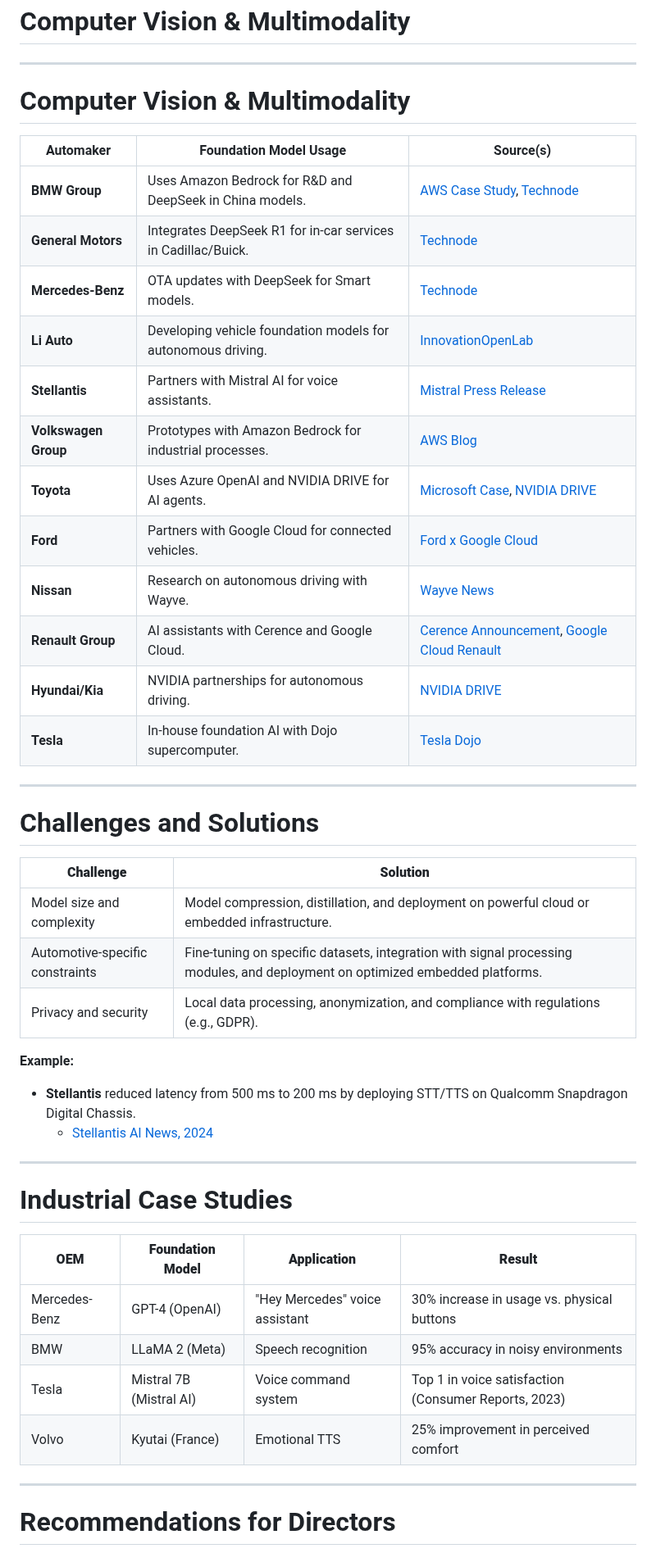
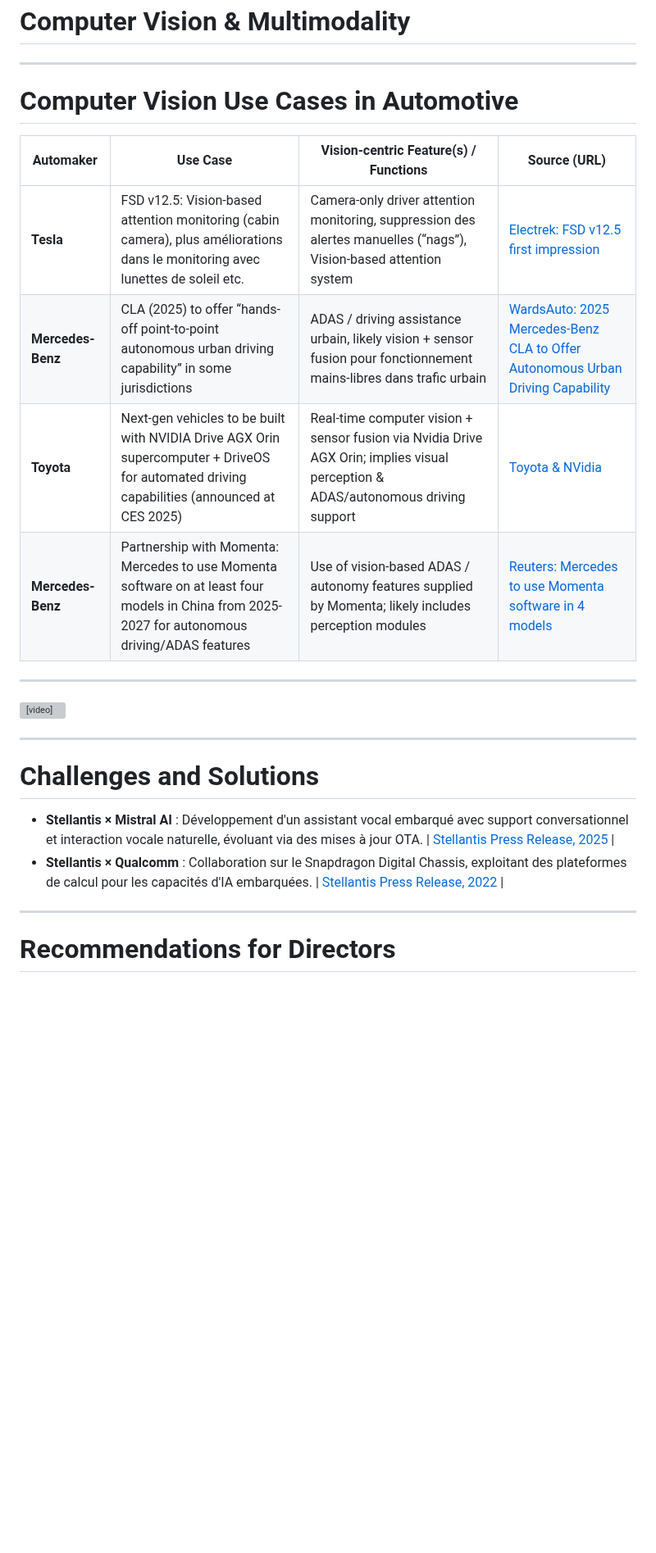
Before and after one commit to famibelle/AISeminar, a Markdown page: ai_seminar_slides.md, the part around one of its changes. Shown at 82% size. GitHub-like rendering; blank space fills up the shorter version; grey boxes are pictures that could not be loaded.

Commit message:
updated slides

```diff
--- a/ai_seminar_slides.md
+++ b/ai_seminar_slides.md
@@ -781,48 +785,29 @@ AI deployment strategies should align with specific automotive use cases, balanc
 
 ---
 
-# Computer Vision & Multimodality
-
-| Automaker | Foundation Model Usage | Source(s) |
-|-----------|-------------------------|-----------|
-| **BMW Group** | Uses Amazon Bedrock for R&D and DeepSeek in China models. | [AWS Case Study](https://aws.amazon.com/solutions/case-studies/bmw-reinvent-2023-generative-ai/), [Technode](https://technode.com/2025/02/12/general-motors-mercedes-benz-among-first-global-automakers-to-integrate-deepseek-ai-models/) |
-| **General Motors** | Integrates DeepSeek R1 for in-car services in Cadillac/Buick. | [Technode](https://technode.com/2025/02/12/general-motors-mercedes-benz-among-first-global-automakers-to-integrate-deepseek-ai-models/) |
-| **Mercedes-Benz** | OTA updates with DeepSeek for Smart models. | [Technode](https://technode.com/2025/02/12/general-motors-mercedes-benz-among-first-global-automakers-to-integrate-deepseek-ai-models/) |
-| **Li Auto** | Developing vehicle foundation models for autonomous driving. | [InnovationOpenLab](https://www.innovationopenlab.com/news-biz/48514/global-and-china-automotive-ai-foundation-models-and-applications-research-report-2024-2025-capabilities-drive-up-the-performance-of-foundation-models-reasoning-cost-reduction-and-explainability-researchandmarketscom.html) |
-| **Stellantis** | Partners with Mistral AI for voice assistants. | [Mistral Press Release](https://mistral.ai/news/mistral-stellantis-partnership/) |
-| **Volkswagen Group** | Prototypes with Amazon Bedrock for industrial processes. | [AWS Blog](https://aws.amazon.com/blogs/industries/volkswagen-group-and-aws-partner-on-industrial-cloud/) |
-| **Toyota** | Uses Azure OpenAI and NVIDIA DRIVE for AI agents. | [Microsoft Case](https://customers.microsoft.com/en-us/story/1618243091895916311-toyota-manufacturing-azure-openai/), [NVIDIA DRIVE](https://www.nvidia.com/en-us/self-driving-cars/drive-platform/) |
-| **Ford** | Partners with Google Cloud for connected vehicles. | [Ford x Google Cloud](https://cloud.google.com/blog/topics/inside-google-cloud/ford-and-google-enter-strategic-partnership/) |
-| **Nissan** | Research on autonomous driving with Wayve. | [Wayve News](https://wayve.ai/news/nissan-renault-wayve-partnership/) |
-| **Renault Group** | AI assistants with Cerence and Google Cloud. | [Cerence Announcement](https://www.cerence.com/news-releases/news-release-details/cerence-and-renault-group-partner-voice-ai/), [Google Cloud Renault](https://cloud.google.com/customers/renault-group/) |
-| **Hyundai/Kia** | NVIDIA partnerships for autonomous driving. | [NVIDIA DRIVE](https://www.nvidia.com/en-us/self-driving-cars/drive-platform/) |
-| **Tesla** | In-house foundation AI with Dojo supercomputer. | [Tesla Dojo](https://www.tesla.com/AI) |
-
+# Computer Vision Use Cases in Automotive
+
+| Automaker        | Use Case                                                                 | Vision-centric Feature(s) / Functions                                  | Source (URL)                                                                 |
+|------------------|--------------------------------------------------------------------------|------------------------------------------------------------------------|--------------------------------------------------------------------------------|
+| **Tesla**        | FSD v12.5: Vision-based attention monitoring (cabin camera), plus améliorations dans le monitoring avec lunettes de soleil etc. | Camera-only driver attention monitoring, suppression des alertes manuelles (“nags”), Vision-based attention system | [Electrek: FSD v12.5 first impression](https://electrek.co/2024/09/24/tesla-full-self-driving-v12-5-first-impression-more-natural-dangerous/)  |
+| **Mercedes-Benz** | CLA (2025) to offer “hands-off point-to-point autonomous urban driving capability” in some jurisdictions | ADAS / driving assistance urbain, likely vision + sensor fusion pour fonctionnement mains-libres dans trafic urbain                      | [WardsAuto: 2025 Mercedes-Benz CLA to Offer Autonomous Urban Driving Capability](https://www.wardsauto.com/autonomous-adas/2025-mercedes-benz-cla-to-offer-autonomous-urban-driving-capability)  |
+| **Toyota**        | Next-gen vehicles to be built with NVIDIA Drive AGX Orin supercomputer + DriveOS for automated driving capabilities (announced at CES 2025) | Real-time computer vision + sensor fusion via Nvidia Drive AGX Orin; implies visual perception & ADAS/autonomous driving support | [Toyota & NVidia](https://techstory.in/toyota-teams-up-with-nvidia-for-next-gen-automated-driving-at-ces-2025/)  |
+| **Mercedes-Benz** | Partnership with Momenta: Mercedes to use Momenta software on at least four models in China from 2025-2027 for autonomous driving/ADAS features | Use of vision-based ADAS / autonomy features supplied by Momenta; likely includes perception modules | [Reuters: Mercedes to use Momenta software in 4 models](https://www.reuters.com/business/autos-transportation/mercedes-use-momenta-software-4-models-accelerate-china-comeback-sources-say-2024-11-29/)  |
+
+
+---
+
+<video controls autoplay width="100%" height="100%" style="position:fixed; top:0; left:0; width:100vw; height:100vh; z-index:9999;">
+  <source src="https://digitalassets.tesla.com/tesla-contents/video/upload/f_auto,q_auto/network.mp4" type="video/mp4">
+  Your browser does not support the video tag.
+</video>
 
 ---
 
 # Challenges and Solutions
 
-| **Challenge**              | **Solution**                                                                 |
-|----------------------------|------------------------------------------------------------------------------|
-| Model size and complexity  | Model compression, distillation, and deployment on powerful cloud or embedded infrastructure. |
-| Automotive-specific constraints | Fine-tuning on specific datasets, integration with signal processing modules, and deployment on optimized embedded platforms. |
-| Privacy and security       | Local data processing, anonymization, and compliance with regulations (e.g., GDPR). |
-
-**Example:**
-- **Stellantis** reduced latency from 500 ms to 200 ms by deploying STT/TTS on Qualcomm Snapdragon Digital Chassis.
-  - [Stellantis AI News, 2024](https://www.stellantis.com/en/innovation/ai-voice)
-
----
-
-# Industrial Case Studies
-
-| **OEM**                   | **Foundation Model**       | **Application**               | **Result**                                  |
-|---------------------------|----------------------------|-------------------------------|---------------------------------------------|
-| Mercedes-Benz            | GPT-4 (OpenAI)            | "Hey Mercedes" voice assistant | 30% increase in usage vs. physical buttons  |
-| BMW                      | LLaMA 2 (Meta)            | Speech recognition            | 95% accuracy in noisy environments           |
-| Tesla                    | Mistral 7B (Mistral AI)   | Voice command system          | Top 1 in voice satisfaction (Consumer Reports, 2023) |
-| Volvo                    | Kyutai (France)           | Emotional TTS                 | 25% improvement in perceived comfort          |
+- **Stellantis × Mistral AI** : Développement d'un assistant vocal embarqué avec support conversationnel et interaction vocale naturelle, évoluant via des mises à jour OTA. | [Stellantis Press Release, 2025](https://www.stellantis.com/en/news/press-releases/2025/february/stellantis-and-mistral-ai-strengthen-strategic-partnership-to-enhance-customer-experience-vehicle-development-and-manufacturing) |
+- **Stellantis × Qualcomm** : Collaboration sur le Snapdragon Digital Chassis, exploitant des plateformes de calcul pour les capacités d'IA embarquées. | [Stellantis Press Release, 2022](https://www.stellantis.com/en/news/press-releases/2022/april/stellantis-and-qualcomm-collaborate-to-power-new-vehicle-platforms-with-snapdragon-digital-chassis-solutions) |
 
 ---
 
```
Also changed, not shown: other parts of ai_seminar_slides.md (+44 -58 lines).
